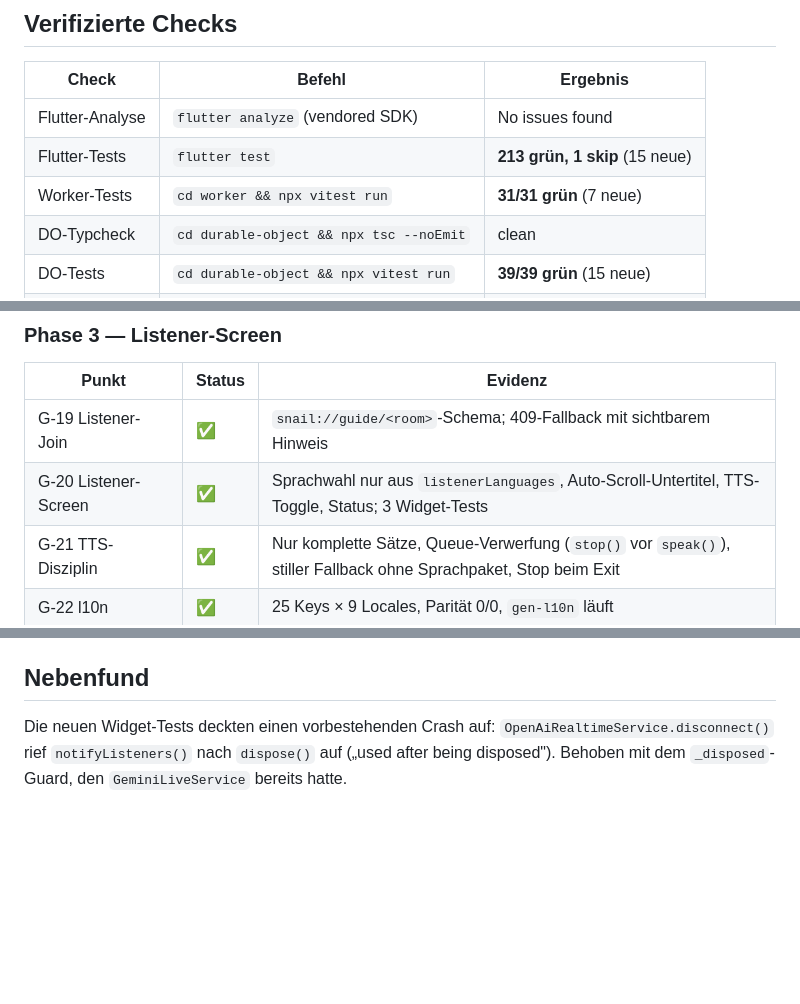
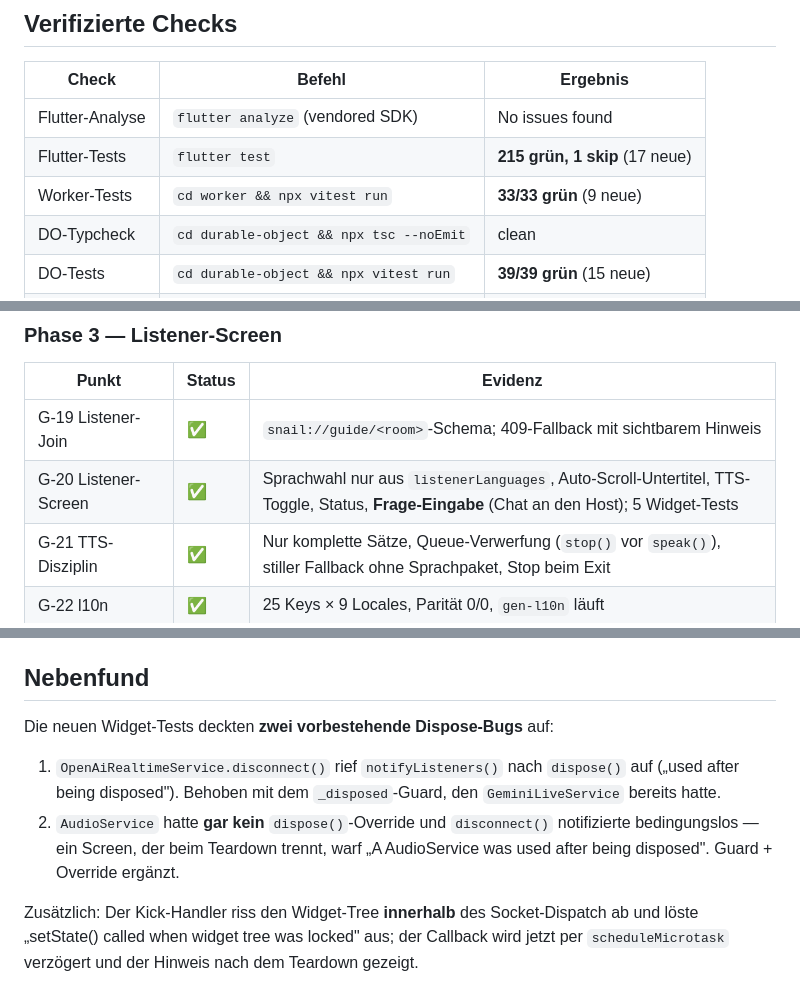
Before and after one commit to Loggableim/snail-translate, a Markdown page: docs/ZUHOER-MODUS-STATUS.md, 3 parts joined by grey strips. Rendered like a GitHub page; blank space fills up the shorter version.

```diff
--- a/docs/ZUHOER-MODUS-STATUS.md
+++ b/docs/ZUHOER-MODUS-STATUS.md
@@ -11,8 +11,8 @@ nachgewiesen ist. Er belegt den implementierten und verifizierten Stand.
 | Check | Befehl | Ergebnis |
 |---|---|---|
 | Flutter-Analyse | `flutter analyze` (vendored SDK) | No issues found |
-| Flutter-Tests | `flutter test` | **213 grün, 1 skip** (15 neue) |
-| Worker-Tests | `cd worker && npx vitest run` | **31/31 grün** (7 neue) |
+| Flutter-Tests | `flutter test` | **215 grün, 1 skip** (17 neue) |
+| Worker-Tests | `cd worker && npx vitest run` | **33/33 grün** (9 neue) |
 | DO-Typcheck | `cd durable-object && npx tsc --noEmit` | clean |
 | DO-Tests | `cd durable-object && npx vitest run` | **39/39 grün** (15 neue) |
 | Protokoll-Drift | `node tools/generate-protocol.mjs` + diff | keine Drift (20 Typen) |
@@ -53,7 +54,7 @@ nachgewiesen ist. Er belegt den implementierten und verifizierten Stand.
 | Punkt | Status | Evidenz |
 |---|---|---|
 | G-19 Listener-Join | ✅ | `snail://guide/<room>`-Schema; 409-Fallback mit sichtbarem Hinweis |
-| G-20 Listener-Screen | ✅ | Sprachwahl nur aus `listenerLanguages`, Auto-Scroll-Untertitel, TTS-Toggle, Status; 3 Widget-Tests |
+| G-20 Listener-Screen | ✅ | Sprachwahl nur aus `listenerLanguages`, Auto-Scroll-Untertitel, TTS-Toggle, Status, **Frage-Eingabe** (Chat an den Host); 5 Widget-Tests |
 | G-21 TTS-Disziplin | ✅ | Nur komplette Sätze, Queue-Verwerfung (`stop()` vor `speak()`), stiller Fallback ohne Sprachpaket, Stop beim Exit |
 | G-22 l10n | ✅ | 25 Keys × 9 Locales, Parität 0/0, `gen-l10n` läuft |
 | G-23 flutter_tts-Integration | ✅ | `pubspec.yaml` + `<queries>` für `TTS_SERVICE` im Manifest |
@@ -120,7 +121,16 @@ angelegt. Für den vollständigen Test muss zuerst `wrangler deploy` laufen
 
 ## Nebenfund
 
-Die neuen Widget-Tests deckten einen vorbestehenden Crash auf:
-`OpenAiRealtimeService.disconnect()` rief `notifyListeners()` nach
-`dispose()` auf („used after being disposed"). Behoben mit dem `_disposed`-Guard,
-den `GeminiLiveService` bereits hatte.
+Die neuen Widget-Tests deckten **zwei vorbestehende Dispose-Bugs** auf:
+
+1. `OpenAiRealtimeService.disconnect()` rief `notifyListeners()` nach
+   `dispose()` auf („used after being disposed"). Behoben mit dem
+   `_disposed`-Guard, den `GeminiLiveService` bereits hatte.
+2. `AudioService` hatte **gar kein** `dispose()`-Override und `disconnect()`
+   notifizierte bedingungslos — ein Screen, der beim Teardown trennt, warf
+   „A AudioService was used after being disposed". Guard + Override ergänzt.
+
+Zusätzlich: Der Kick-Handler riss den Widget-Tree **innerhalb** des
+Socket-Dispatch ab und löste „setState() called when widget tree was locked"
+aus; der Callback wird jetzt per `scheduleMicrotask` verzögert und der Hinweis
+nach dem Teardown gezeigt.
```
Also changed, not shown: other parts of docs/ZUHOER-MODUS-STATUS.md (+1 -0 lines), README.md (+1 -0 lines).
